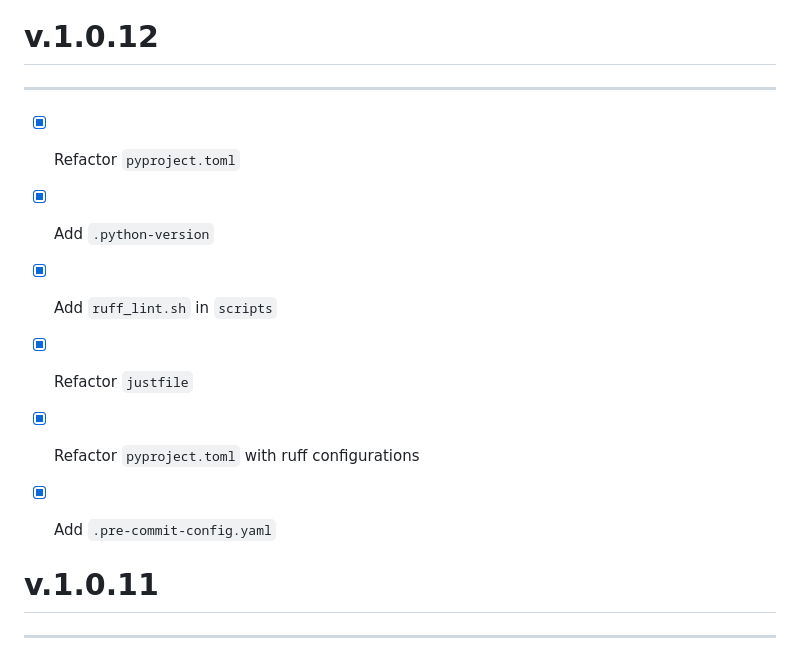
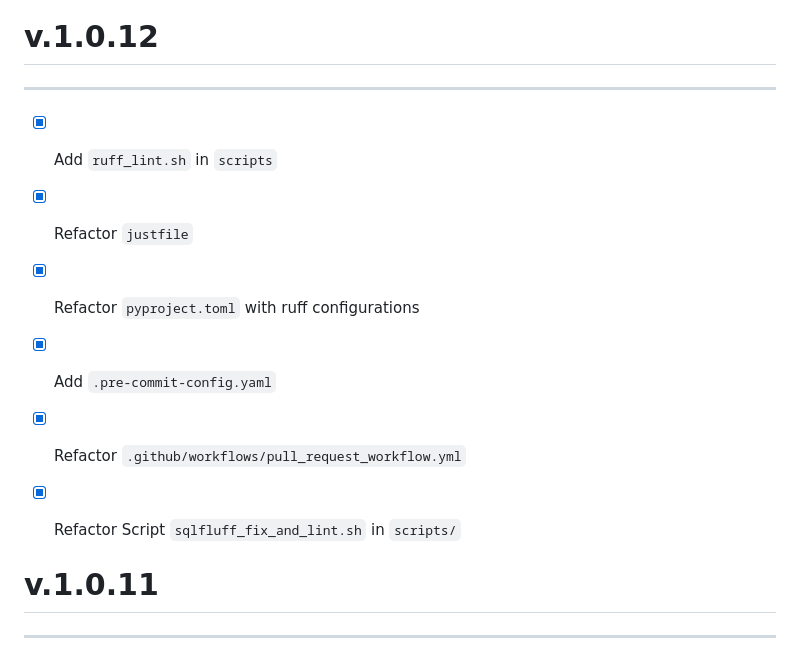
Before and after one commit to Volscente/DruidicGroveAI, a Markdown page: CHANGELOG.md, the part around the change. Drawn GitHub-style.

```diff
--- a/CHANGELOG.md
+++ b/CHANGELOG.md
@@ -2,12 +2,12 @@
 
 -----
 
-- [x] Refactor `pyproject.toml`
-- [x] Add `.python-version`
 - [x] Add `ruff_lint.sh` in `scripts`
 - [x] Refactor `justfile`
 - [x] Refactor `pyproject.toml` with ruff configurations
 - [x] Add `.pre-commit-config.yaml`
+- [x] Refactor `.github/workflows/pull_request_workflow.yml`
+- [x] Refactor Script `sqlfluff_fix_and_lint.sh` in `scripts/`
 
 
 # v.1.0.11
```
